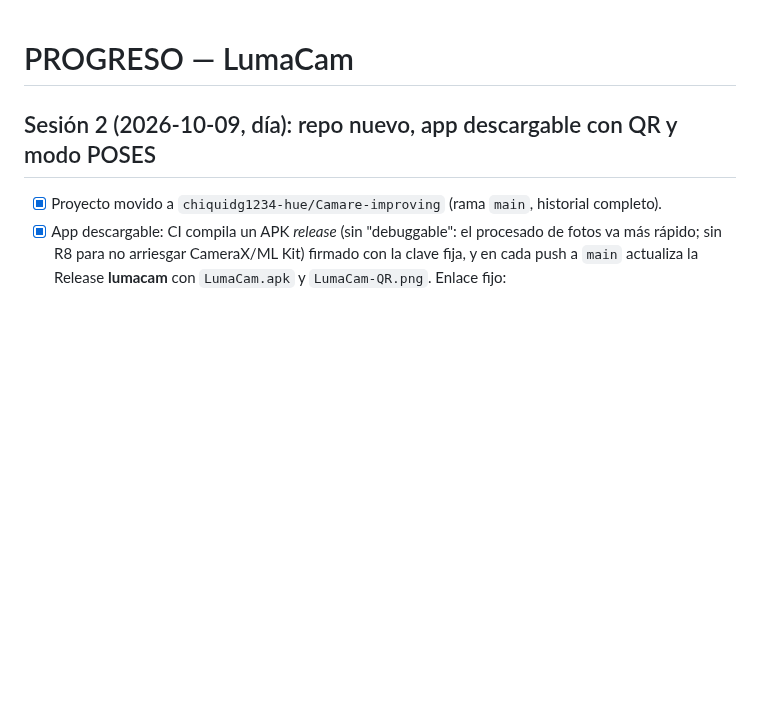
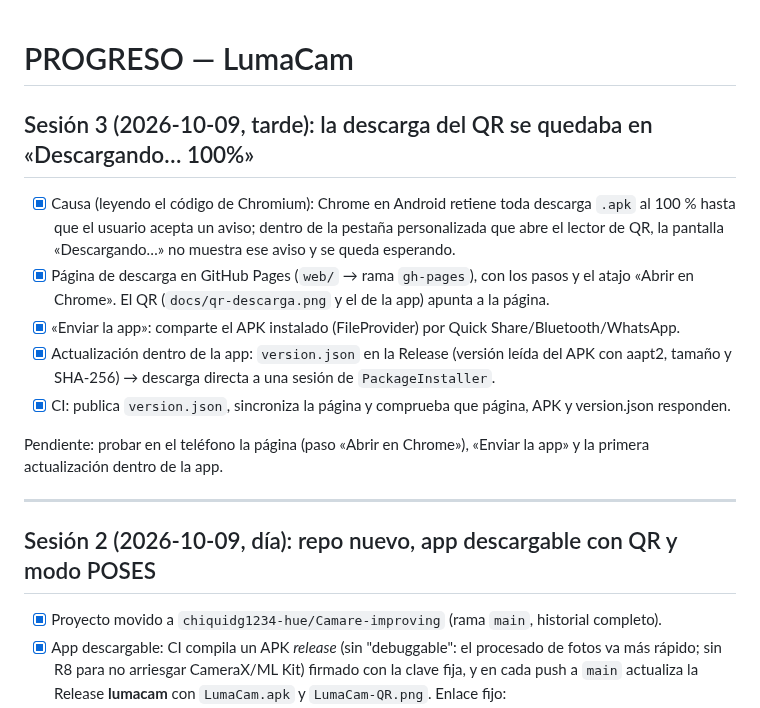
Before and after one commit to chiquidg1234-hue/Camare-improving, a Markdown page: PROGRESO.md, the part around the change. Drawn GitHub-style; blank space fills up the shorter version.

```diff
--- a/PROGRESO.md
+++ b/PROGRESO.md
@@ -1,4 +1,22 @@
 # PROGRESO — LumaCam
+
+## Sesión 3 (2026-10-09, tarde): la descarga del QR se quedaba en «Descargando… 100%»
+
+- [x] Causa (leyendo el código de Chromium): Chrome en Android retiene toda descarga `.apk` al
+      100 % hasta que el usuario acepta un aviso; dentro de la pestaña personalizada que abre el
+      lector de QR, la pantalla «Descargando…» no muestra ese aviso y se queda esperando.
+- [x] Página de descarga en GitHub Pages (`web/` → rama `gh-pages`), con los pasos y el atajo
+      «Abrir en Chrome». El QR (`docs/qr-descarga.png` y el de la app) apunta a la página.
+- [x] «Enviar la app»: comparte el APK instalado (FileProvider) por Quick Share/Bluetooth/WhatsApp.
+- [x] Actualización dentro de la app: `version.json` en la Release (versión leída del APK con
+      aapt2, tamaño y SHA-256) → descarga directa a una sesión de `PackageInstaller`.
+- [x] CI: publica `version.json`, sincroniza la página y comprueba que página, APK y
+      version.json responden.
+
+Pendiente: probar en el teléfono la página (paso «Abrir en Chrome»), «Enviar la app» y la
+primera actualización dentro de la app.
+
+---
 
 ## Sesión 2 (2026-10-09, día): repo nuevo, app descargable con QR y modo POSES
 
```
Also changed, not shown: NOTAS.md (+56 -16 lines), README.md (+13 -7 lines), docs/qr-descarga.png, web/qr.png (added), 12 other files.
